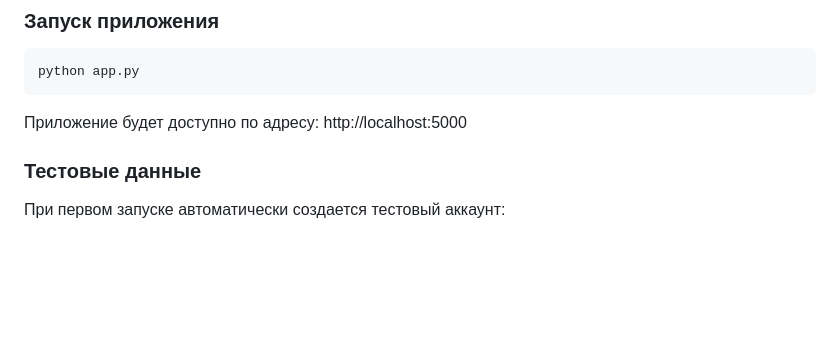
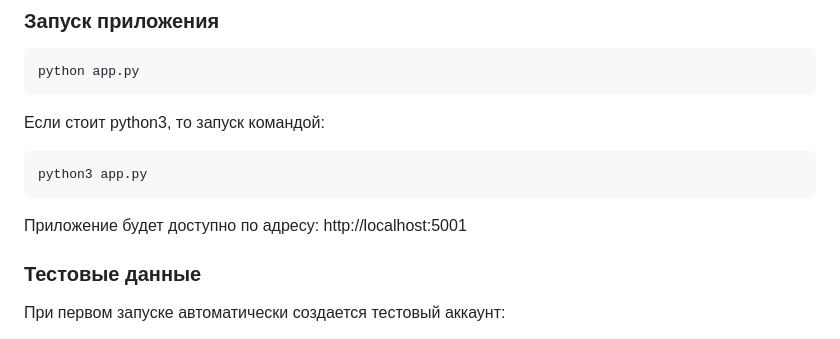
Before and after one commit to Nastuysha/ct_classification, a Markdown page: README.md, the part around the change. GitHub-like rendering; blank space fills up the shorter version.

````diff
--- a/README.md
+++ b/README.md
@@ -42,7 +42,12 @@ pip install -r requirements.txt
 python app.py
 ```
 
-Приложение будет доступно по адресу: http://localhost:5000
+Если стоит python3, то запуск командой:
+```bash
+python3 app.py
+```
+
+Приложение будет доступно по адресу: http://localhost:5001
 
 ### Тестовые данные
 При первом запуске автоматически создается тестовый аккаунт:
````
